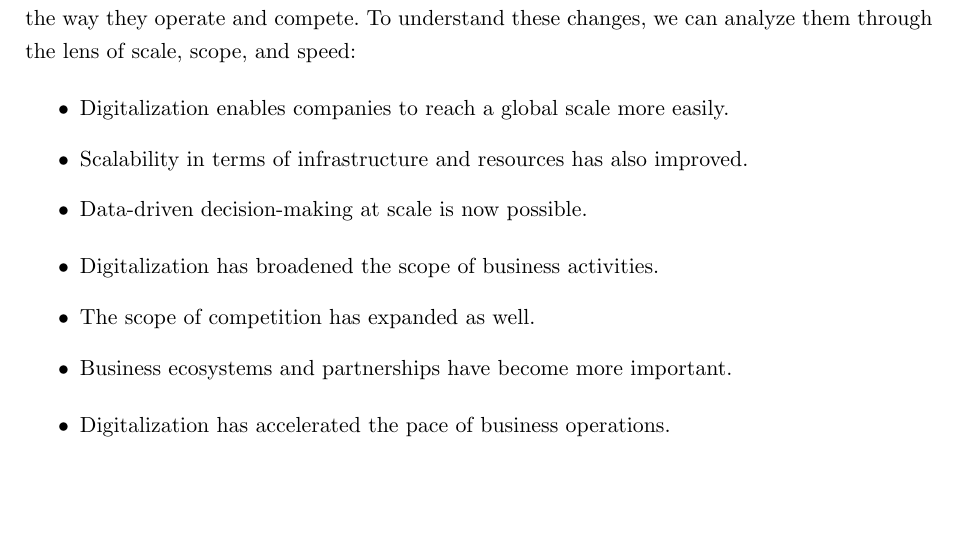
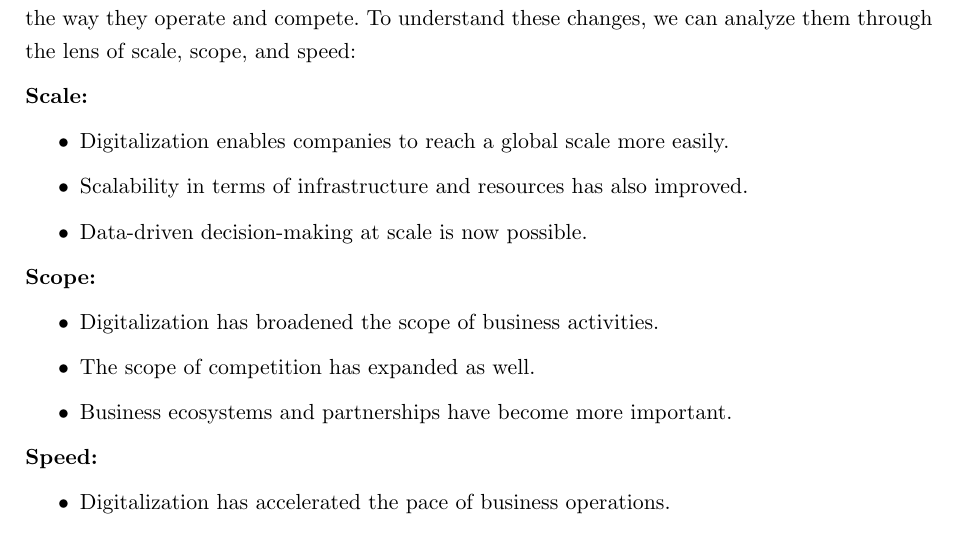
Before and after one commit to Pina-Cola/MDE_IndividualAssignment, a LaTeX problem sheet (MDE_IndividualAssignment.tex): part of page 3 of 3, cut so that both start at the same text, the shorter picture padded with empty space. Compiled offline with pdfLaTeX.

Commit message:
some stuff

```diff
--- a/MDE_IndividualAssignment.tex
+++ b/MDE_IndividualAssignment.tex
@@ -11,6 +11,8 @@
 \clearscrheadfoot
 
 \setlength{\parindent}{0em}
+
+\setlength{\parskip}{1.3ex}
 
 \usepackage[onehalfspacing]{setspace}
 
@@ -92,18 +94,23 @@
 
 	The digitalization of business environments has had a profound impact on companies, reshaping the way they operate and compete. To understand these changes, we can analyze them through the lens of scale, scope, and speed:
 
+	\textbf{Scale:}
 	\begin{itemize}
 		\item Digitalization enables companies to reach a global scale more easily.
 		\item Scalability in terms of infrastructure and resources has also improved.
 		\item Data-driven decision-making at scale is now possible.
 	\end{itemize}
 
+
+	\textbf{Scope:}
 	\begin{itemize}
 		\item Digitalization has broadened the scope of business activities.
 		\item The scope of competition has expanded as well.
 		\item Business ecosystems and partnerships have become more important.
 	\end{itemize}
 
+
+	\textbf{Speed:}
 	\begin{itemize}
 		\item Digitalization has accelerated the pace of business operations.
 		\item Product development cycles have shortened.
```
Also changed, not shown: MDE_IndividualAssignment.pdf, 3 other files.
